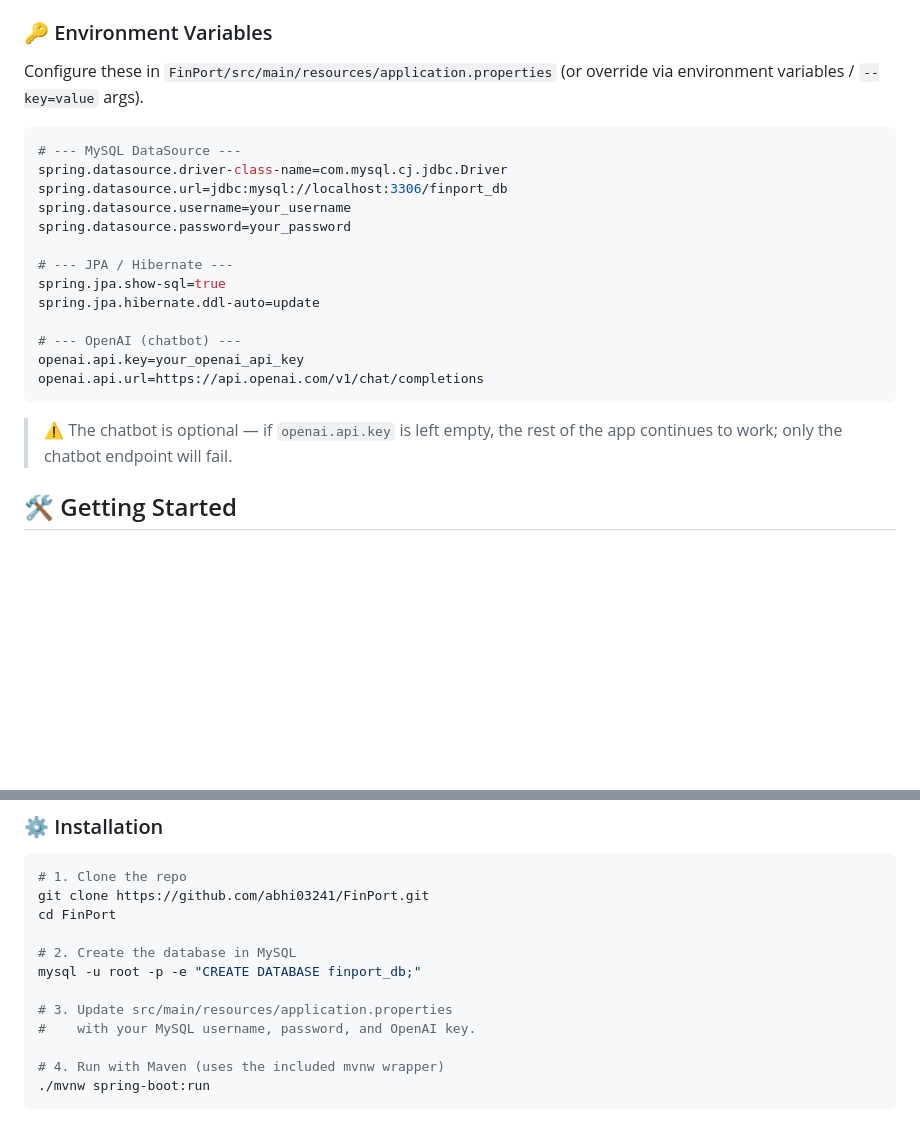
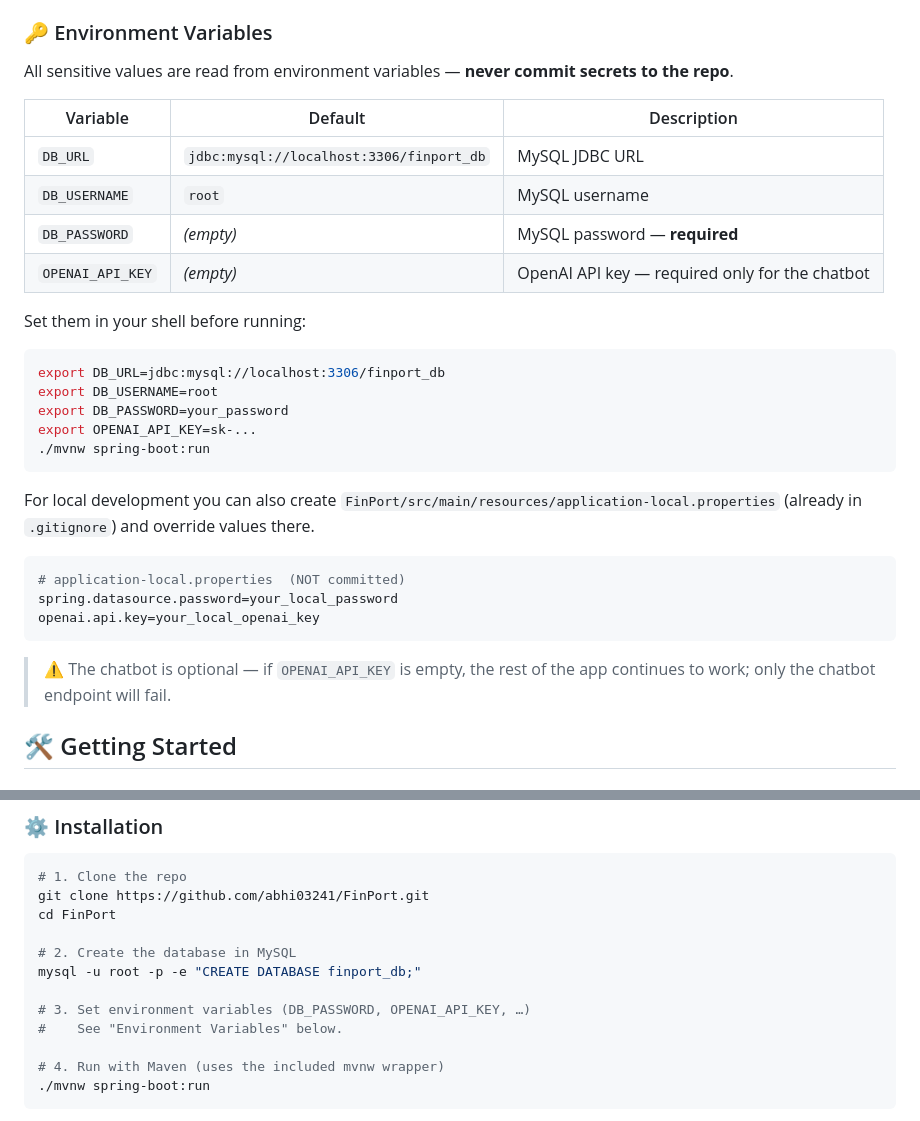
Before and after one commit to abhi03241/FinPort, a Markdown page: README.md, 2 parts joined by grey strips. Drawn GitHub-style; blank space fills up the shorter version.

Commit message:
docs(readme): document environment variable configuration

````diff
--- a/README.md
+++ b/README.md
@@ -318,25 +318,34 @@ flowchart LR
 
 ### 🔑 Environment Variables
 
-Configure these in `FinPort/src/main/resources/application.properties` (or override via environment variables / `--key=value` args).
+All sensitive values are read from environment variables — **never commit secrets to the repo**.
+
+| Variable | Default | Description |
+|---|---|---|
+| `DB_URL` | `jdbc:mysql://localhost:3306/finport_db` | MySQL JDBC URL |
+| `DB_USERNAME` | `root` | MySQL username |
+| `DB_PASSWORD` | *(empty)* | MySQL password — **required** |
+| `OPENAI_API_KEY` | *(empty)* | OpenAI API key — required only for the chatbot |
+
+Set them in your shell before running:
+
+```bash
+export DB_URL=jdbc:mysql://localhost:3306/finport_db
+export DB_USERNAME=root
+export DB_PASSWORD=your_password
+export OPENAI_API_KEY=sk-...
+./mvnw spring-boot:run
+```
+
+For local development you can also create `FinPort/src/main/resources/application-local.properties` (already in `.gitignore`) and override values there.
 
 ```properties
-# --- MySQL DataSource ---
-spring.datasource.driver-class-name=com.mysql.cj.jdbc.Driver
-spring.datasource.url=jdbc:mysql://localhost:3306/finport_db
-spring.datasource.username=your_username
-spring.datasource.password=your_password
-
-# --- JPA / Hibernate ---
-spring.jpa.show-sql=true
-spring.jpa.hibernate.ddl-auto=update
-
-# --- OpenAI (chatbot) ---
-openai.api.key=your_openai_api_key
-openai.api.url=https://api.openai.com/v1/chat/completions
+# application-local.properties  (NOT committed)
+spring.datasource.password=your_local_password
+openai.api.key=your_local_openai_key
 ```
 
-> ⚠️ The chatbot is optional — if `openai.api.key` is left empty, the rest of the app continues to work; only the chatbot endpoint will fail.
+> ⚠️ The chatbot is optional — if `OPENAI_API_KEY` is empty, the rest of the app continues to work; only the chatbot endpoint will fail.
 
 ## 🛠️ Getting Started
 
@@ -356,8 +365,8 @@ cd FinPort
 # 2. Create the database in MySQL
 mysql -u root -p -e "CREATE DATABASE finport_db;"
 
-# 3. Update src/main/resources/application.properties
-#    with your MySQL username, password, and OpenAI key.
+# 3. Set environment variables (DB_PASSWORD, OPENAI_API_KEY, …)
+#    See "Environment Variables" below.
 
 # 4. Run with Maven (uses the included mvnw wrapper)
 ./mvnw spring-boot:run
````
